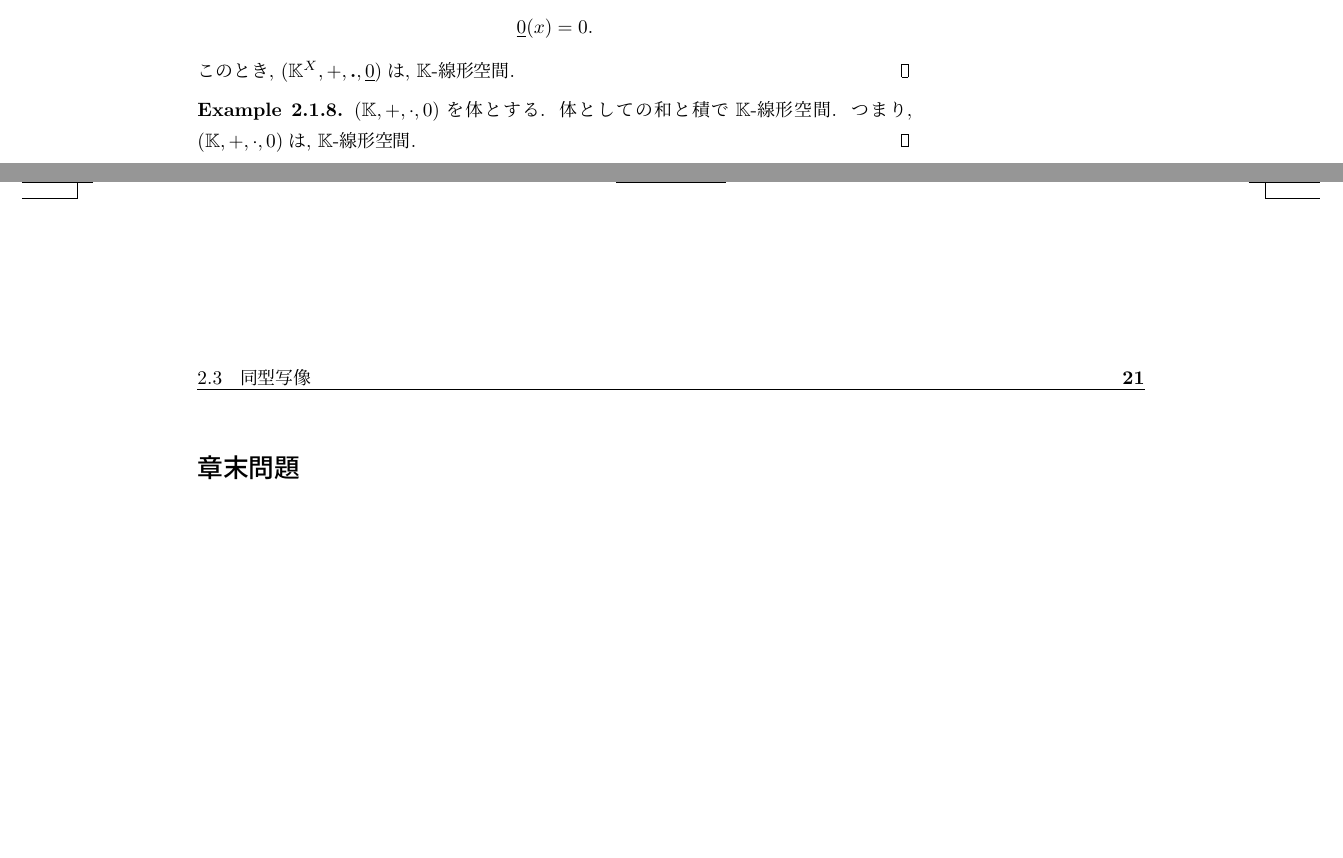
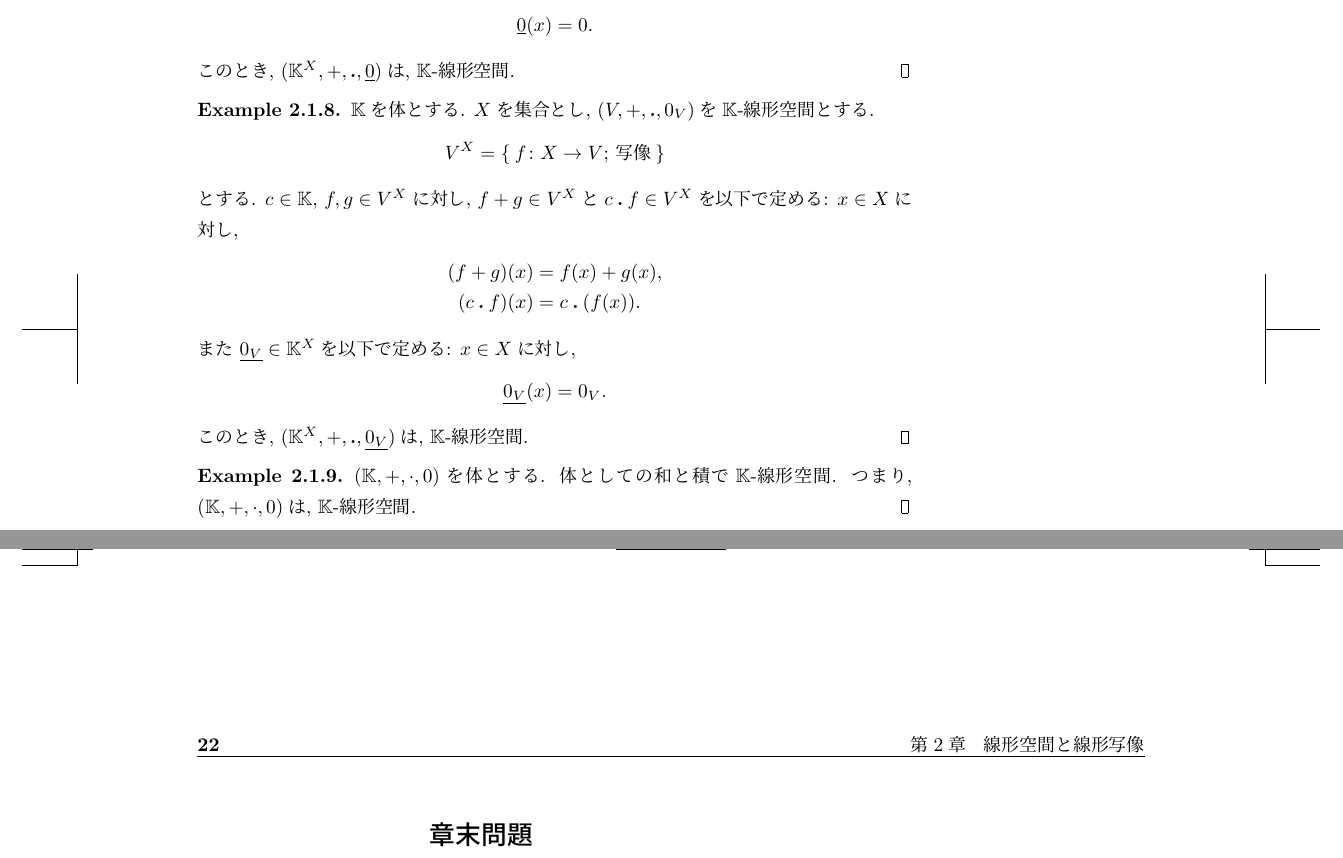
Before and after one commit to a175/n-linear_algebra-3, a LaTeX book (src/x2.tex, which reads src/p.tex): two parts of pages 13 and 21 of 29 before the commit and two parts of pages 13 and 22 of 29 after it, joined at a grey line, cut so that both start at the same text, the shorter picture padded with empty space. Compiled offline with pLaTeX and dvipdfmx.

Commit message:
add example of vect sp  consisting of maps from set to vec sp

```diff
--- a/src/p.tex
+++ b/src/p.tex
@@ -456,6 +456,29 @@ $K$は
     \underline{0}(x)=0.
   \end{align*}
   このとき, $(\KK^X,+,\act ,\underline{0})$は,
+  $\KK$-線形空間.
+\end{example}
+
+\begin{example}
+  $\KK$を体とする.
+  $X$を集合とし, $(V,+,\act,0_V)$を$\KK$-線形空間とする.
+  \begin{align*}
+    V^X = \Set{f\colon X \to V \text{; 写像}}
+  \end{align*}
+  とする.
+  $c\in\KK$, $f,g\in V^X$に対し,
+  $f+g\in V^X$と$c\act f\in V^X$を以下で定める:
+  $x\in X$に対し,
+  \begin{align*}
+    (f+g)(x) &= f(x)+g(x),\\
+    (c\act f)(x) &= c\act (f(x)).
+  \end{align*}
+  また $\underline{0_V}\in\KK^X$を以下で定める:
+  $x\in X$に対し,
+  \begin{align*}
+    \underline{0_V}(x)=0_V.
+  \end{align*}
+  このとき, $(\KK^X,+,\act ,\underline{0_V})$は,
   $\KK$-線形空間.
 \end{example}
 
```
